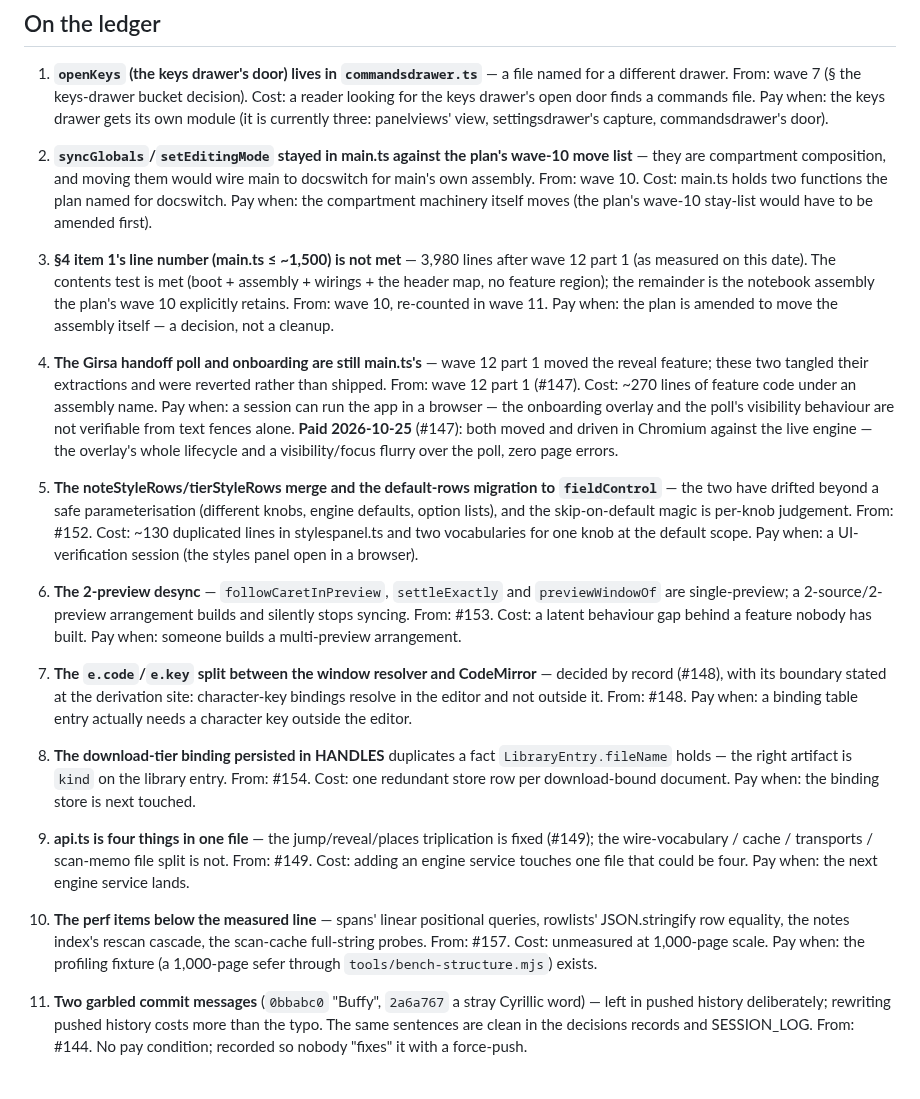
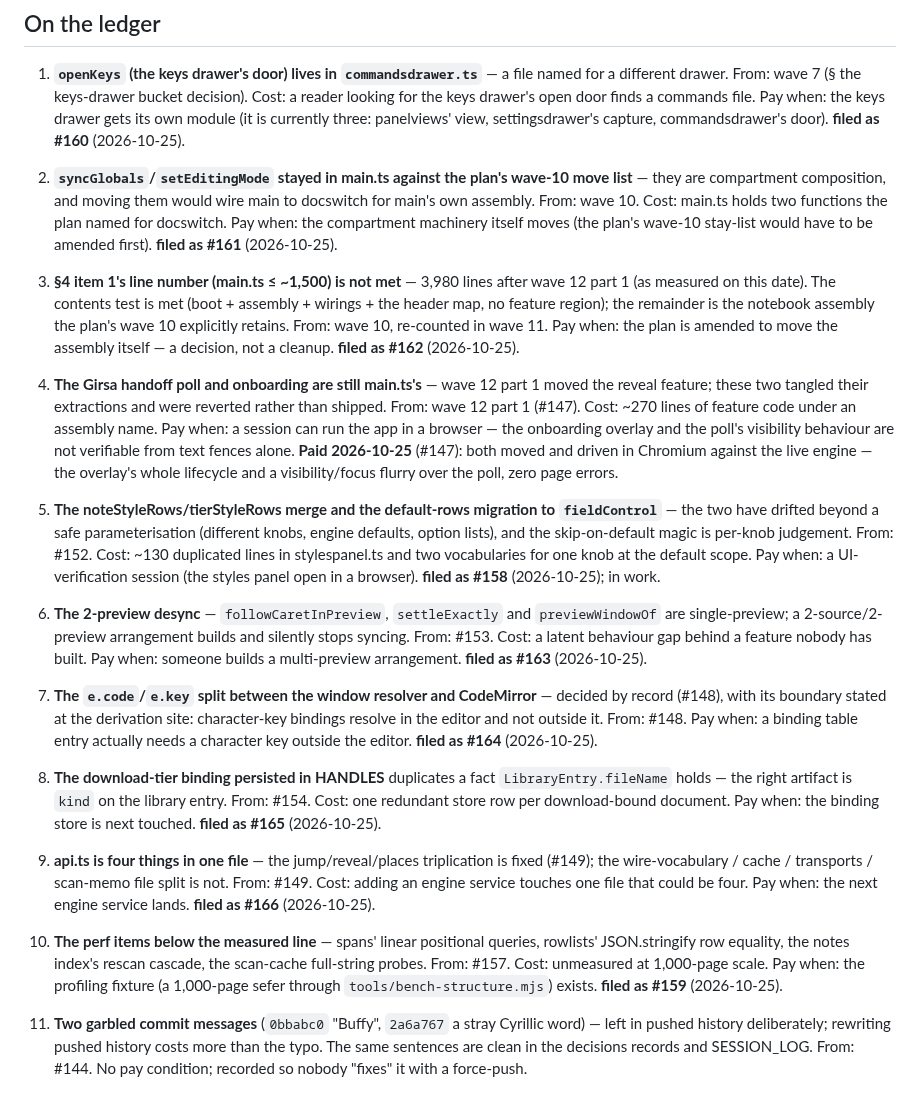
Before and after one commit to SYKhayyat/ksav, a Markdown page: decisions/2026-10-22-accepted-debts.md, the part around the change. Rendered like a GitHub page.

Commit message:
ledger: the outstanding debts are now issues
Nine of the ten open entries filed as #158-#166, each issue carrying the
entry's origin, cost and pay condition; the ledger points back at them by
number. Entry 11 (the garbled commit messages) stays ledger-only: it has
no pay condition and is not work. Filed 2026-10-25.

```diff
--- a/decisions/2026-10-22-accepted-debts.md
+++ b/decisions/2026-10-22-accepted-debts.md
@@ -17,6 +17,7 @@ and does not belong here.
    for the keys drawer's open door finds a commands file. Pay when: the keys
    drawer gets its own module (it is currently three: panelviews' view,
    settingsdrawer's capture, commandsdrawer's door).
+   **filed as #160** (2026-10-25).
 
 2. **`syncGlobals`/`setEditingMode` stayed in main.ts against the plan's wave-10
    move list** — they are compartment composition, and moving them would wire
@@ -24,6 +25,7 @@ and does not belong here.
    From: wave 10. Cost: main.ts holds two functions the plan named for
    docswitch. Pay when: the compartment machinery itself moves (the plan's
    wave-10 stay-list would have to be amended first).
+   **filed as #161** (2026-10-25).
 
 3. **§4 item 1's line number (main.ts ≤ ~1,500) is not met** — 3,980 lines
    after wave 12 part 1 (as measured on this date). The contents test is met (boot + assembly + wirings +
@@ -31,6 +33,7 @@ and does not belong here.
    the plan's wave 10 explicitly retains.
    From: wave 10, re-counted in wave 11. Pay when: the plan is amended to
    move the assembly itself — a decision, not a cleanup.
+   **filed as #162** (2026-10-25).
 
 4. **The Girsa handoff poll and onboarding are still main.ts's** — wave 12
    part 1 moved the reveal feature; these two tangled their extractions and
@@ -50,36 +53,42 @@ and does not belong here.
    From: #152. Cost: ~130 duplicated lines in stylespanel.ts and two
    vocabularies for one knob at the default scope. Pay when: a UI-verification
    session (the styles panel open in a browser).
+   **filed as #158** (2026-10-25); in work.
 
 6. **The 2-preview desync** — `followCaretInPreview`, `settleExactly` and
    `previewWindowOf` are single-preview; a 2-source/2-preview arrangement
    builds and silently stops syncing.
    From: #153. Cost: a latent behaviour gap behind a feature nobody has built.
    Pay when: someone builds a multi-preview arrangement.
+   **filed as #163** (2026-10-25).
 
 7. **The `e.code`/`e.key` split between the window resolver and CodeMirror** —
    decided by record (#148), with its boundary stated at the derivation site:
    character-key bindings resolve in the editor and not outside it.
    From: #148. Pay when: a binding table entry actually needs a character key
    outside the editor.
+   **filed as #164** (2026-10-25).
 
 8. **The download-tier binding persisted in HANDLES** duplicates a fact
    `LibraryEntry.fileName` holds — the right artifact is `kind` on the library
    entry.
    From: #154. Cost: one redundant store row per download-bound document.
    Pay when: the binding store is next touched.
+   **filed as #165** (2026-10-25).
 
 9. **api.ts is four things in one file** — the jump/reveal/places triplication
    is fixed (#149); the wire-vocabulary / cache / transports / scan-memo file
    split is not.
    From: #149. Cost: adding an engine service touches one file that could be
    four. Pay when: the next engine service lands.
+   **filed as #166** (2026-10-25).
 
 10. **The perf items below the measured line** — spans' linear positional
     queries, rowlists' JSON.stringify row equality, the notes index's rescan
     cascade, the scan-cache full-string probes.
     From: #157. Cost: unmeasured at 1,000-page scale. Pay when: the profiling
     fixture (a 1,000-page sefer through `tools/bench-structure.mjs`) exists.
+   **filed as #159** (2026-10-25).
 
 11. **Two garbled commit messages** (`0bbabc0` "Buffy", `2a6a767` a stray
     Cyrillic word) — left in pushed history deliberately; rewriting pushed
```
